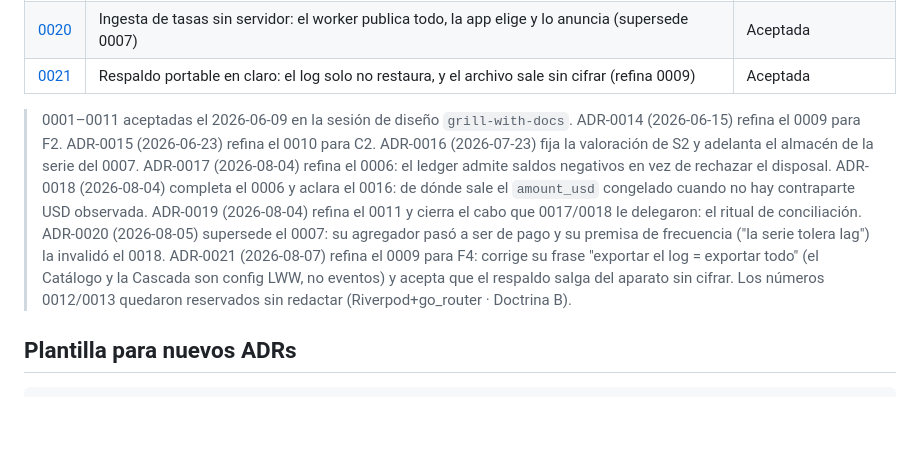
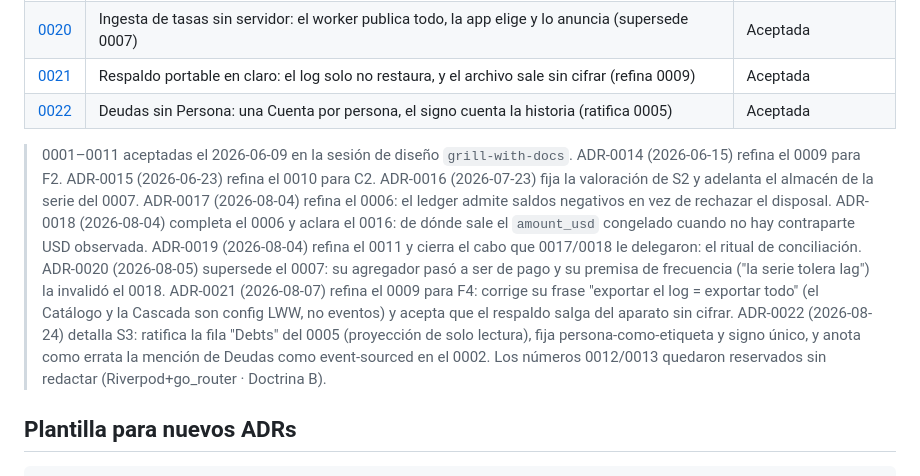
Before and after one commit to JorgeCroquer/cuentaria, a Markdown page: docs/adr/README.md, the part around the change. Rendered like a GitHub page; blank space fills up the shorter version.

```diff
--- a/docs/adr/README.md
+++ b/docs/adr/README.md
@@ -25,6 +25,7 @@ si una decisión cambia, se añade un ADR nuevo que la supersede (no se reescrib
 | [0019](ADR-0019-conciliacion-enrutada.md) | Conciliación enrutada: el tamaño decide, no el signo; el sobrante se registra como Ingreso (refina 0011) | Aceptada |
 | [0020](ADR-0020-ingesta-de-tasas-sin-servidor.md) | Ingesta de tasas sin servidor: el worker publica todo, la app elige y lo anuncia (supersede 0007) | Aceptada |
 | [0021](ADR-0021-respaldo-portable-en-claro.md) | Respaldo portable en claro: el log solo no restaura, y el archivo sale sin cifrar (refina 0009) | Aceptada |
+| [0022](ADR-0022-deudas-cuenta-por-persona.md) | Deudas sin Persona: una Cuenta por persona, el signo cuenta la historia (ratifica 0005) | Aceptada |
 
 > 0001–0011 aceptadas el 2026-06-09 en la sesión de diseño `grill-with-docs`.
 > ADR-0014 (2026-06-15) refina el 0009 para F2. ADR-0015 (2026-06-23) refina el 0010 para C2.
@@ -34,6 +35,7 @@ si una decisión cambia, se añade un ADR nuevo que la supersede (no se reescrib
 > ADR-0019 (2026-08-04) refina el 0011 y cierra el cabo que 0017/0018 le delegaron: el ritual de conciliación.
 > ADR-0020 (2026-08-05) supersede el 0007: su agregador pasó a ser de pago y su premisa de frecuencia ("la serie tolera lag") la invalidó el 0018.
 > ADR-0021 (2026-08-07) refina el 0009 para F4: corrige su frase "exportar el log = exportar todo" (el Catálogo y la Cascada son config LWW, no eventos) y acepta que el respaldo salga del aparato sin cifrar.
+> ADR-0022 (2026-08-24) detalla S3: ratifica la fila "Debts" del 0005 (proyección de solo lectura), fija persona-como-etiqueta y signo único, y anota como errata la mención de Deudas como event-sourced en el 0002.
 > Los números 0012/0013 quedaron reservados sin redactar (Riverpod+go_router · Doctrina B).
 
 ## Plantilla para nuevos ADRs
```
Also changed, not shown: docs/CONTEXT.md (+4 -0 lines), docs/adr/ADR-0022-deudas-cuenta-por-persona.md (added, +33 -0 lines).
